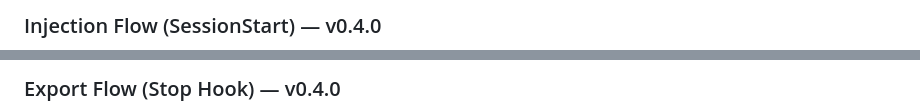
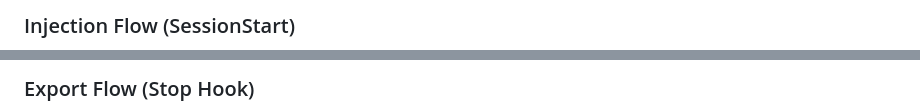
Before and after one commit to mrlesmithjr/claude-context-manager, a Markdown page: docs/ARCHITECTURE.md, 2 parts joined by grey strips. Drawn GitHub-style.

````diff
--- a/docs/ARCHITECTURE.md
+++ b/docs/ARCHITECTURE.md
@@ -484,4 +449,4 @@ Claude Code executes tool
 ```
 
-### Injection Flow (SessionStart) — v0.4.0
+### Injection Flow (SessionStart)
 
@@ -510,4 +463,4 @@ New Claude Code session
 ```
 
-### Export Flow (Stop Hook) — v0.4.0
+### Export Flow (Stop Hook)
 
````
Also changed, not shown: other parts of docs/ARCHITECTURE.md (+90 -118 lines).
